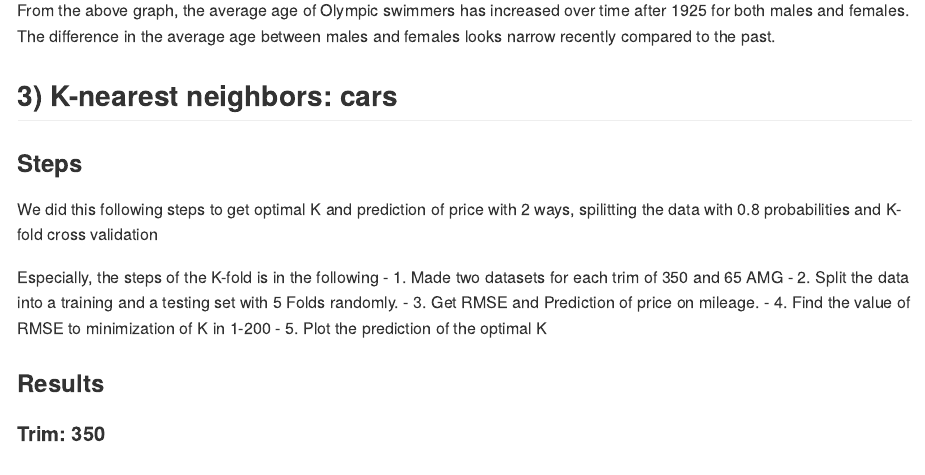
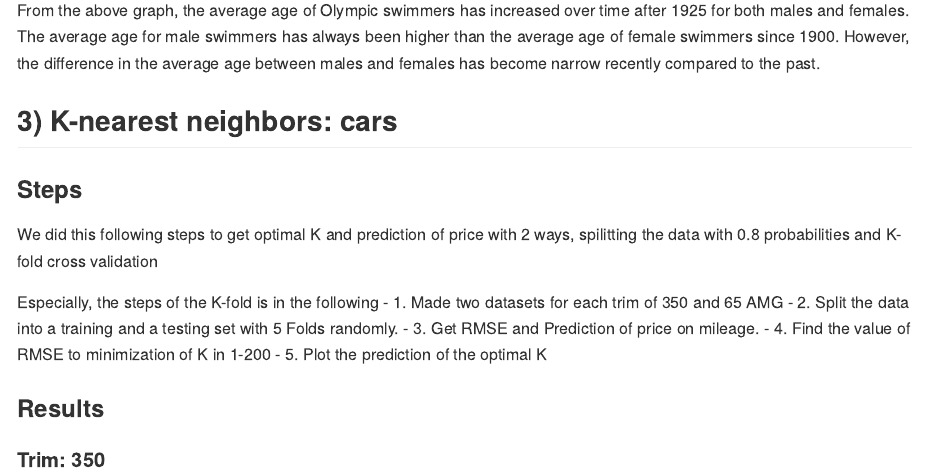
Before and after one commit to THashimoto27/exercise1, an R Markdown document (Exercises1.Rmd): the page in a window 1100 px wide, from 5560 px down. Rendered offline with R 4.5, knitr and Pandoc, with nearby package versions; some code elsewhere in the file could not run offline; the gapminder table comes from the copy in Python's plotly package.

Commit message:
Update Exercises1.Rmd

````diff
--- a/Exercises1.Rmd
+++ b/Exercises1.Rmd
@@ -235,7 +235,8 @@ data <- olympics_top20 %>% group_by(year,sex) %>%  filter(sport=="Swimming") %>%
 ggplot(data)+geom_line(aes(x=year, y=average, color=sex))+ggtitle("The average age of Olympic swimmers over time by sex")+theme(plot.title = element_text(hjust = 0.5))
 ```
 
-From the above graph, the average age of Olympic swimmers has increased over time after 1925 for both males and females. The difference in the average age between males and females looks narrow recently compared to the past.
+From the above graph, the average age of Olympic swimmers has increased over time after 1925 for both males and females. The average age for male swimmers has always been higher than the average age of female swimmers since 1900. However, the difference in the average age between males and females has become narrow recently compared to the past.
+
 
 \newpage
 
````
